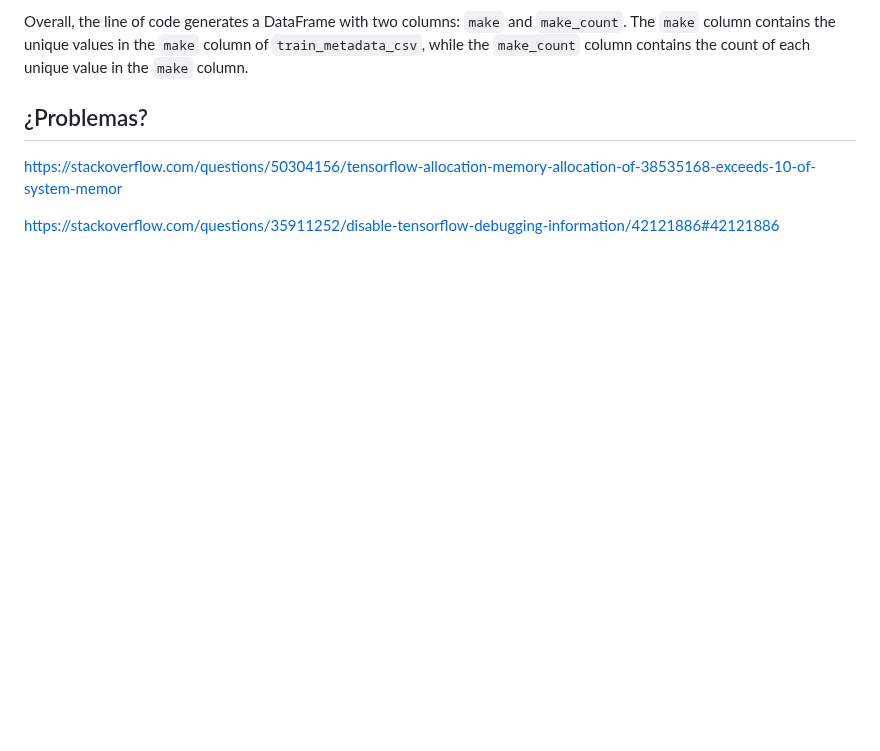
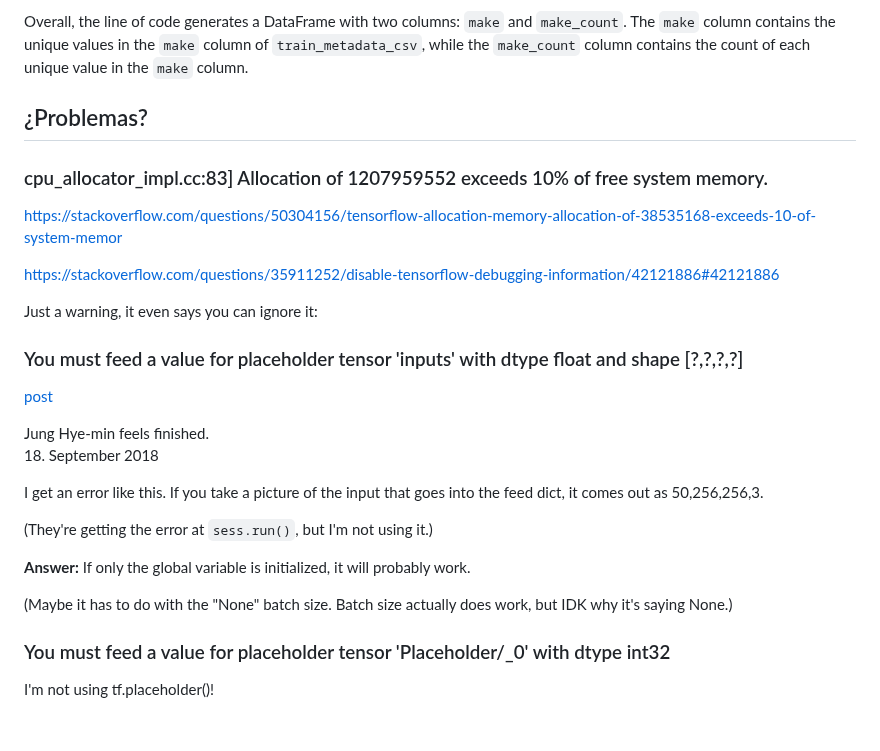
Before and after one commit to tdiprima/ML-Python-Projects, a Markdown page: TensorFlow/image_segmentation/explain-code.md, the part around the change. Rendered like a GitHub page; blank space fills up the shorter version.

```diff
--- a/TensorFlow/image_segmentation/explain-code.md
+++ b/TensorFlow/image_segmentation/explain-code.md
@@ -220,18 +220,35 @@ Overall, the line of code generates a DataFrame with two columns: `make` and `ma
 
 ## ¿Problemas?
 
+### cpu_allocator_impl.cc:83] Allocation of 1207959552 exceeds 10% of free system memory.
+
 https://stackoverflow.com/questions/50304156/tensorflow-allocation-memory-allocation-of-38535168-exceeds-10-of-system-memor
 
 https://stackoverflow.com/questions/35911252/disable-tensorflow-debugging-information/42121886#42121886
 
+
+Just a warning, it even says you can ignore it:
+
+### You must feed a value for placeholder tensor 'inputs' with dtype float and shape [?,?,?,?]
+
+[post](https://de-de.facebook.com/groups/TensorFlowKR/posts/753755691632158/)
+
+Jung Hye-min feels finished.<br>
+18. September 2018
+
+I get an error like this.  If you take a picture of the input that goes into the feed dict, it comes out as 50,256,256,3.
+
+(They're getting the error at `sess.run()`, but I'm not using it.)
+
+**Answer:** If only the global variable is initialized, it will probably work.
+
+(Maybe it has to do with the "None" batch size.  Batch size actually does work, but IDK why it's saying None.)
+
+### You must feed a value for placeholder tensor 'Placeholder/\_0' with dtype int32
+
+I'm not using tf.placeholder()!
+
 <!--
-You must feed a value for placeholder tensor 'Placeholder/_0' with dtype int32
-	 [[{{node Placeholder/_0}}]]
-
-2023-04-21 09:39:36.456703: W tensorflow/tsl/framework/cpu_allocator_impl.cc:83] Allocation of 1207959552 exceeds 10% of free system memory.
-
-[/device:CPU:0] (DEBUG INFO) Executor start aborting (this does not indicate an error and you can ignore this message): INVALID_ARGUMENT: You must feed a value for placeholder tensor 'inputs' with dtype float and shape [?,?,?,?]
-
 WARNING:absl:Found untraced functions such as _jit_compiled_convolution_op, _jit_compiled_convolution_op, _jit_compiled_convolution_op, _jit_compiled_convolution_op, _jit_compiled_convolution_op while saving (showing 5 of 24). These functions will not be directly callable after loading.
 -->
 <br>
```
